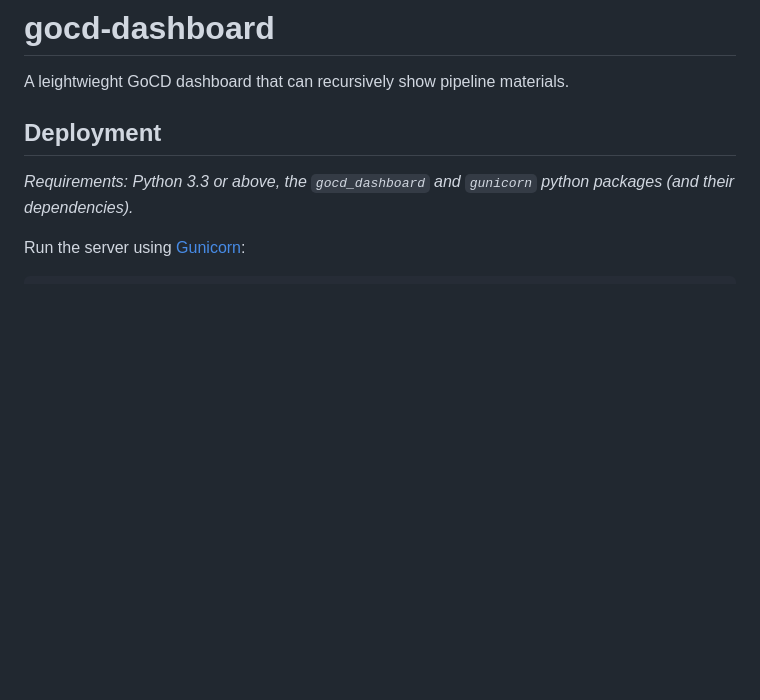
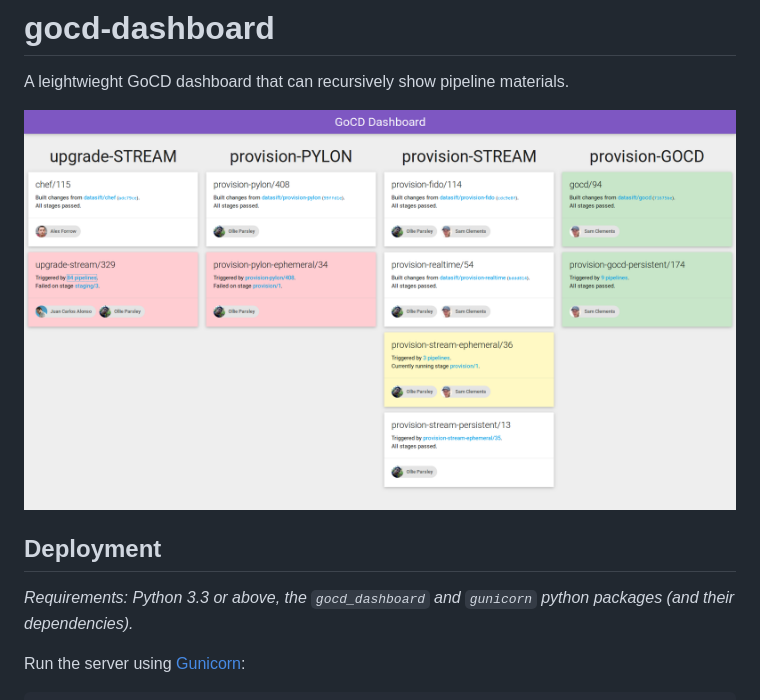
Before and after one commit to MeltwaterArchive/gocd-dashboard, a Markdown page: README.md, the part around the change. Rendered like a GitHub page; pictures changed too: docs/screenshot.png (added); blank space fills up the shorter version.

Commit message:
Add screenshot to README

```diff
--- a/README.md
+++ b/README.md
@@ -2,6 +2,8 @@ gocd-dashboard
 ==============
 
 A leightwieght GoCD dashboard that can recursively show pipeline materials.
+
+![Screenshot](docs/screenshot.png)
 
 Deployment
 ----------
```
